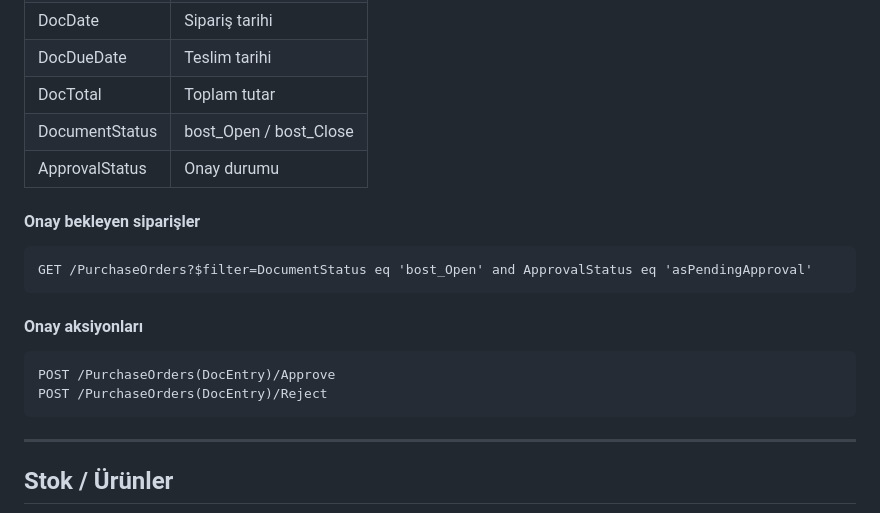
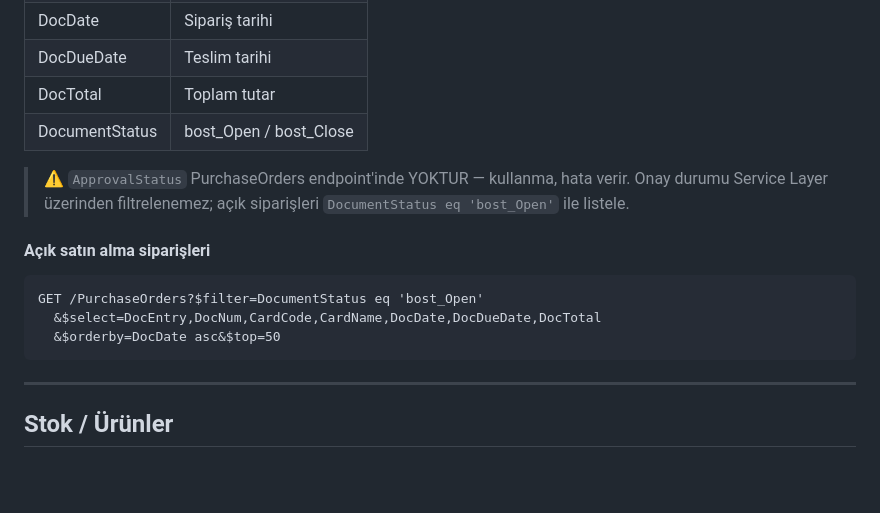
Before and after one commit to VahitErgin/sap-whatsapp-bot, a Markdown page: src/docs/sap-context.md, the part around the change. Rendered like a GitHub page; blank space fills up the shorter version.

Commit message:
fix: sap-context'ten ApprovalStatus kaldırıldı
PurchaseOrders endpoint'inde bu alan yok, AI yanlış sorgu üretiyordu.
Onay filtresi kaldırılıp açık sipariş sorgusu düzeltildi.

Co-Authored-By: Claude Sonnet 4.6 <noreply@anthropic.com>

````diff
--- a/src/docs/sap-context.md
+++ b/src/docs/sap-context.md
@@ -180,17 +180,15 @@ GET /Orders?$filter=DocumentStatus eq 'bost_Open' and Cancelled eq 'tNO'
 | DocDueDate | Teslim tarihi |
 | DocTotal | Toplam tutar |
 | DocumentStatus | bost_Open / bost_Close |
-| ApprovalStatus | Onay durumu |
 
-#### Onay bekleyen siparişler
+> ⚠️ `ApprovalStatus` PurchaseOrders endpoint'inde YOKTUR — kullanma, hata verir.
+> Onay durumu Service Layer üzerinden filtrelenemez; açık siparişleri `DocumentStatus eq 'bost_Open'` ile listele.
+
+#### Açık satın alma siparişleri
 ```
-GET /PurchaseOrders?$filter=DocumentStatus eq 'bost_Open' and ApprovalStatus eq 'asPendingApproval'
-```
-
-#### Onay aksiyonları
-```
-POST /PurchaseOrders(DocEntry)/Approve
-POST /PurchaseOrders(DocEntry)/Reject
+GET /PurchaseOrders?$filter=DocumentStatus eq 'bost_Open'
+  &$select=DocEntry,DocNum,CardCode,CardName,DocDate,DocDueDate,DocTotal
+  &$orderby=DocDate asc&$top=50
 ```
 
 ---
````
